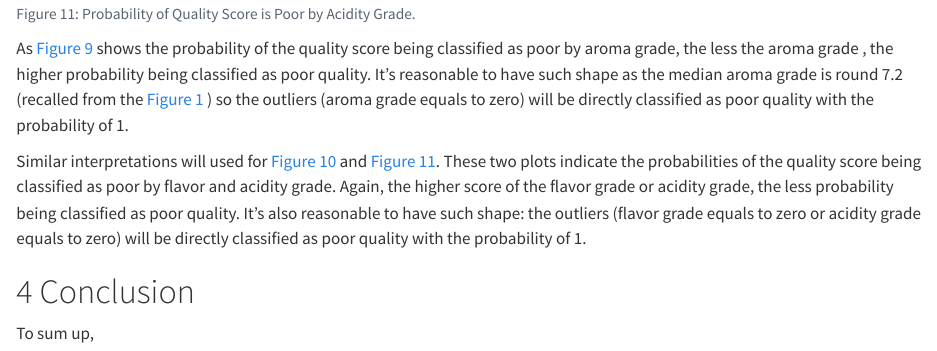
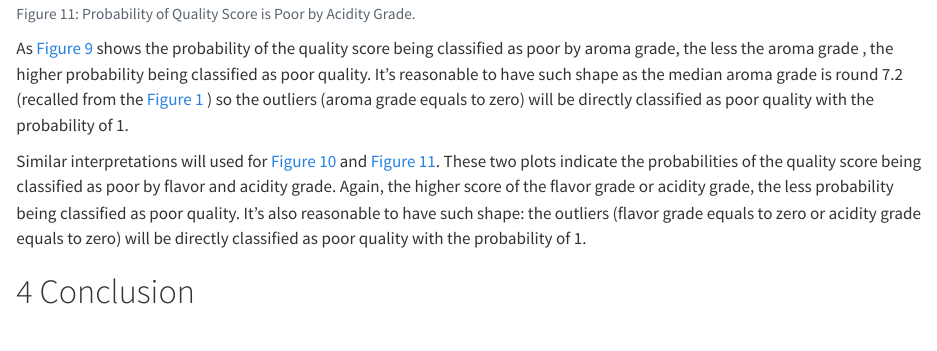
Before and after one commit to Erika026/DAS-Group-13, a Quarto document (project2draft.qmd): the page in a window 1100 px wide, from 13000 px down. Rendered offline with R 4.5, knitr and Pandoc in place of Quarto, with nearby package versions; some code elsewhere in the file could not run offline; the gapminder table comes from the copy in Python's plotly package.

```diff
--- a/project2draft.qmd
+++ b/project2draft.qmd
@@ -412,5 +412,3 @@
 Similar interpretations will used for @fig-prob2 and @fig-prob3. These two plots indicate the probabilities of the quality score being classified as poor by flavor and acidity grade. Again, the higher score of the flavor grade or acidity grade, the less probability being classified as poor quality. It's also reasonable to have such shape: the outliers (flavor grade equals to zero or acidity grade equals to zero) will be directly classified as poor quality with the probability of 1.
 
 # Conclusion
-
-To sum up,
```
